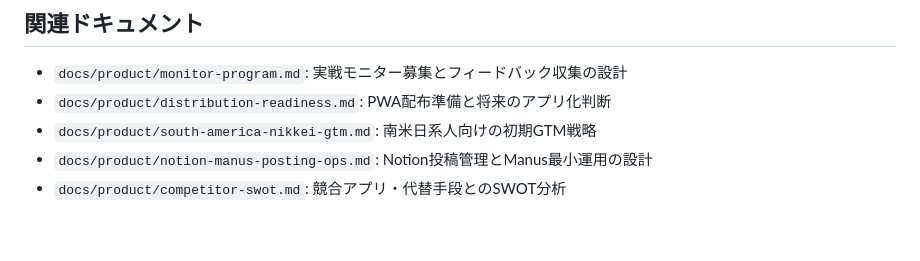
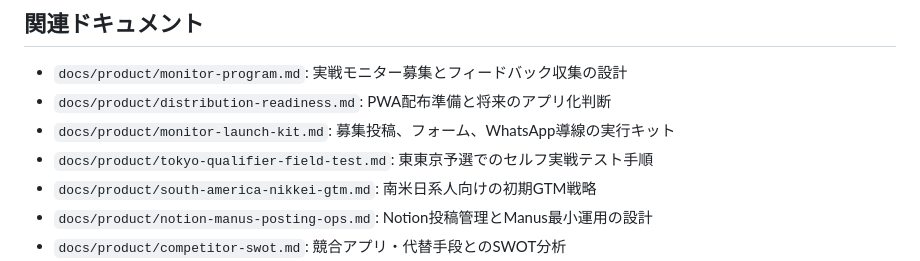
Before and after one commit to famosoyuhei/baseball-score-recorder, a Markdown page: docs/product/market-positioning.md, the part around the change. Rendered like a GitHub page; blank space fills up the shorter version.

Commit message:
docs: add monitor launch kit

```diff
--- a/docs/product/market-positioning.md
+++ b/docs/product/market-positioning.md
@@ -76,6 +76,8 @@ Marcacao rapida de beisebol para tecnicos, anotadores e organizadores de torneio
 
 - `docs/product/monitor-program.md`: 実戦モニター募集とフィードバック収集の設計
 - `docs/product/distribution-readiness.md`: PWA配布準備と将来のアプリ化判断
+- `docs/product/monitor-launch-kit.md`: 募集投稿、フォーム、WhatsApp導線の実行キット
+- `docs/product/tokyo-qualifier-field-test.md`: 東東京予選でのセルフ実戦テスト手順
 - `docs/product/south-america-nikkei-gtm.md`: 南米日系人向けの初期GTM戦略
 - `docs/product/notion-manus-posting-ops.md`: Notion投稿管理とManus最小運用の設計
 - `docs/product/competitor-swot.md`: 競合アプリ・代替手段とのSWOT分析
```
Also changed, not shown: docs/product/monitor-launch-kit.md (added, +172 -0 lines), docs/product/tokyo-qualifier-field-test.md (added, +102 -0 lines).
